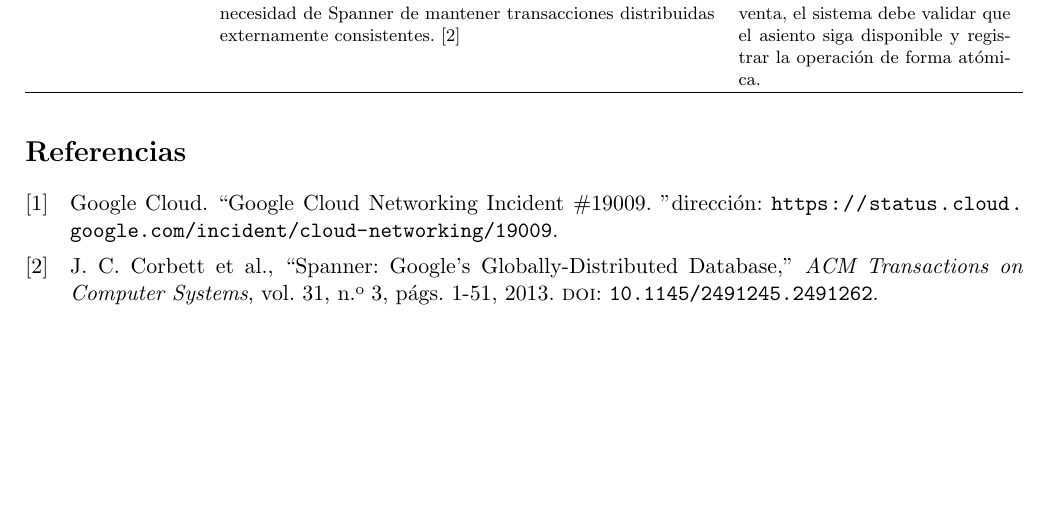
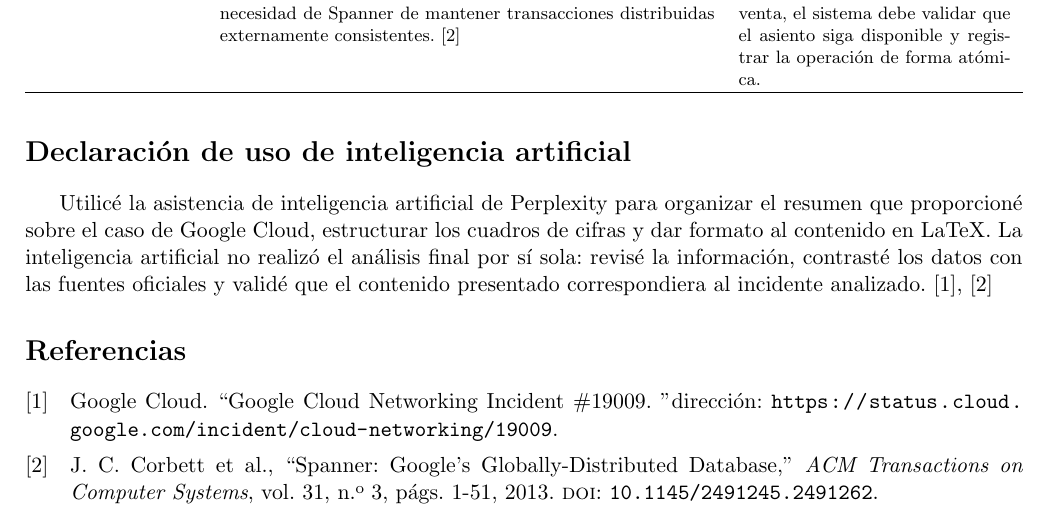
Before and after one commit to Danxxx777/CGLS-, a LaTeX document (FORM-AC-01 - Análisis de caso - Fallo en sistema distribuido real - Giraldo Cagua Diego José/Impacto.tex): part of page 5 of 5, cut so that both start at the same text, the shorter picture padded with empty space. Compiled offline with pdfLaTeX.

Commit message:
Actualización con declaración de uso de IA

```diff
--- a/FORM-AC-01 - Análisis de caso - Fallo en sistema distribuido real - Giraldo Cagua Diego José/Impacto.tex
+++ b/FORM-AC-01 - Análisis de caso - Fallo en sistema distribuido real - Giraldo Cagua Diego José/Impacto.tex
@@ -299,6 +299,14 @@ siga disponible y registrar la operación de forma atómica. \\
 \end{tabularx}
 \end{table}
 
+\section*{Declaración de uso de inteligencia artificial}
+
+Utilicé la asistencia de inteligencia artificial de Perplexity para organizar el resumen que proporcioné sobre
+el caso de Google Cloud, estructurar los cuadros de cifras y dar formato al contenido en
+LaTeX. La inteligencia artificial no realizó el análisis final por sí sola: revisé la
+información, contrasté los datos con las fuentes oficiales y validé que el contenido
+presentado correspondiera al incidente analizado. \cite{googlecloud19009,corbett2013spanner}
+
 \printbibliography
 
 \end{document}
```
